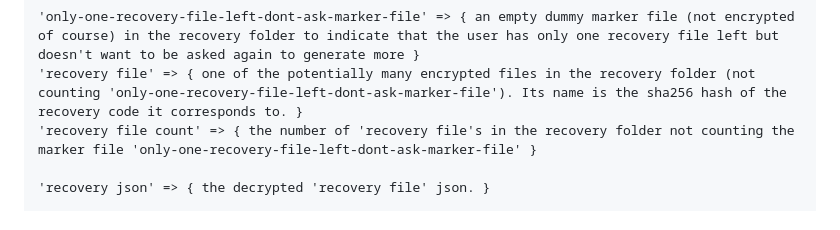
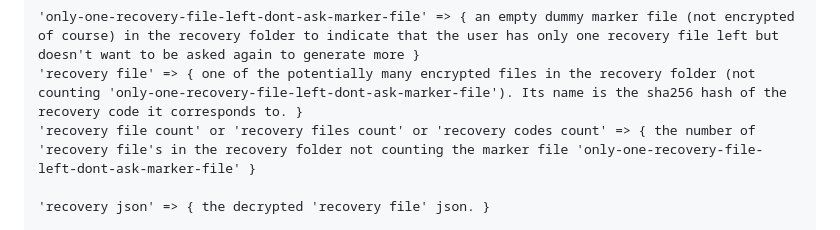
Before and after one commit to ddastoor/enotesmgr, a Markdown page: instructions/terms.md, the part around the change. Rendered like a GitHub page.

Commit message:
feat: add low-recovery-code warning popup with don't-ask-again functionality and update documentation

```diff
--- a/instructions/terms.md
+++ b/instructions/terms.md
@@ -13,7 +13,7 @@ mapping of what i say to what i mean {
 
     'only-one-recovery-file-left-dont-ask-marker-file' => { an empty dummy marker file (not encrypted of course) in the recovery folder to indicate that the user has only one recovery file left but doesn't want to be asked again to generate more }
     'recovery file' => { one of the potentially many encrypted files in the recovery folder (not counting 'only-one-recovery-file-left-dont-ask-marker-file'). Its name is the sha256 hash of the recovery code it corresponds to. }
-    'recovery file count' => { the number of 'recovery file's in the recovery folder not counting the marker file 'only-one-recovery-file-left-dont-ask-marker-file' }
+    'recovery file count' or 'recovery files count' or 'recovery codes count' => { the number of 'recovery file's in the recovery folder not counting the marker file 'only-one-recovery-file-left-dont-ask-marker-file' }
 
     'recovery json' => { the decrypted 'recovery file' json. }
 
```
Also changed, not shown: instructions/UI/only-1-recovery-code-left-popup.md (added, +28 -0 lines), 1 other file.
